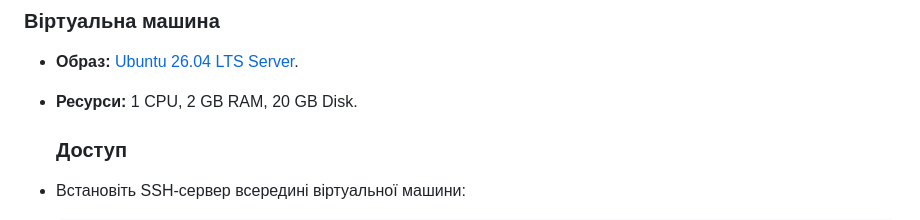
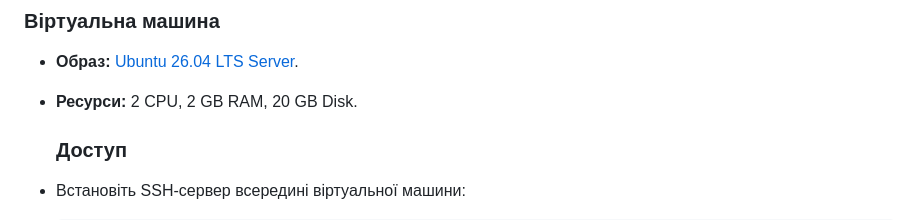
Before and after one commit to iWANbpe/TaskTrack, a Markdown page: README.md, the part around the change. GitHub-like rendering.

Commit message:
Update README with project details and instructions

```diff
--- a/README.md
+++ b/README.md
@@ -37,7 +37,7 @@ TaskTrack — це веб-система для управління списк
 * До цього пункту рекомендую переглянути відео-інструкцію з налаштування
 ### Віртуальна машина
 * **Образ:** [Ubuntu 26.04 LTS Server](https://ubuntu.com/download/server).
-* **Ресурси:** 1 CPU, 2 GB RAM, 20 GB Disk.
+* **Ресурси:** 2 CPU, 2 GB RAM, 20 GB Disk.
 
   ### Доступ
 * Встановіть SSH-сервер всередині віртуальної машини:
```
